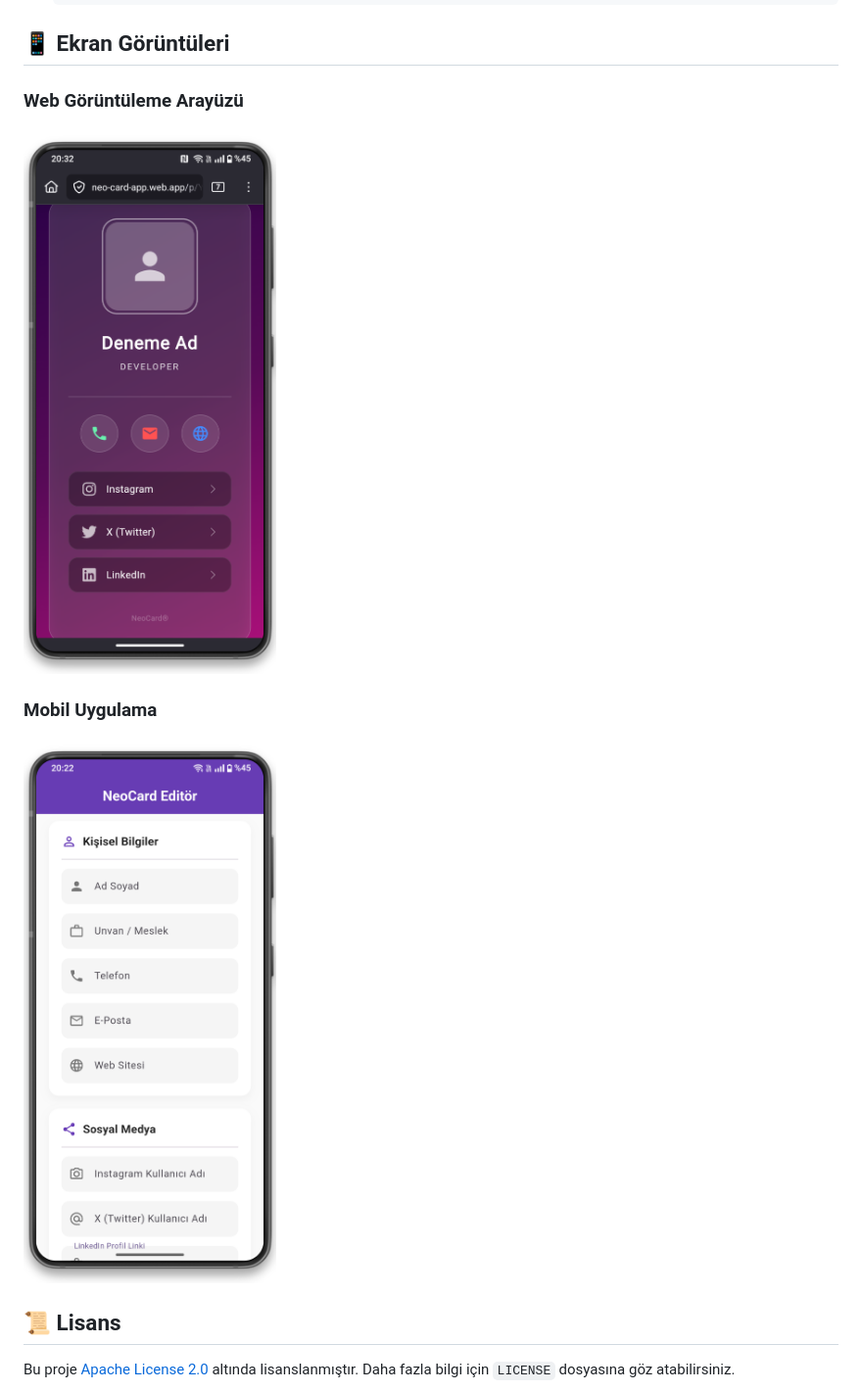
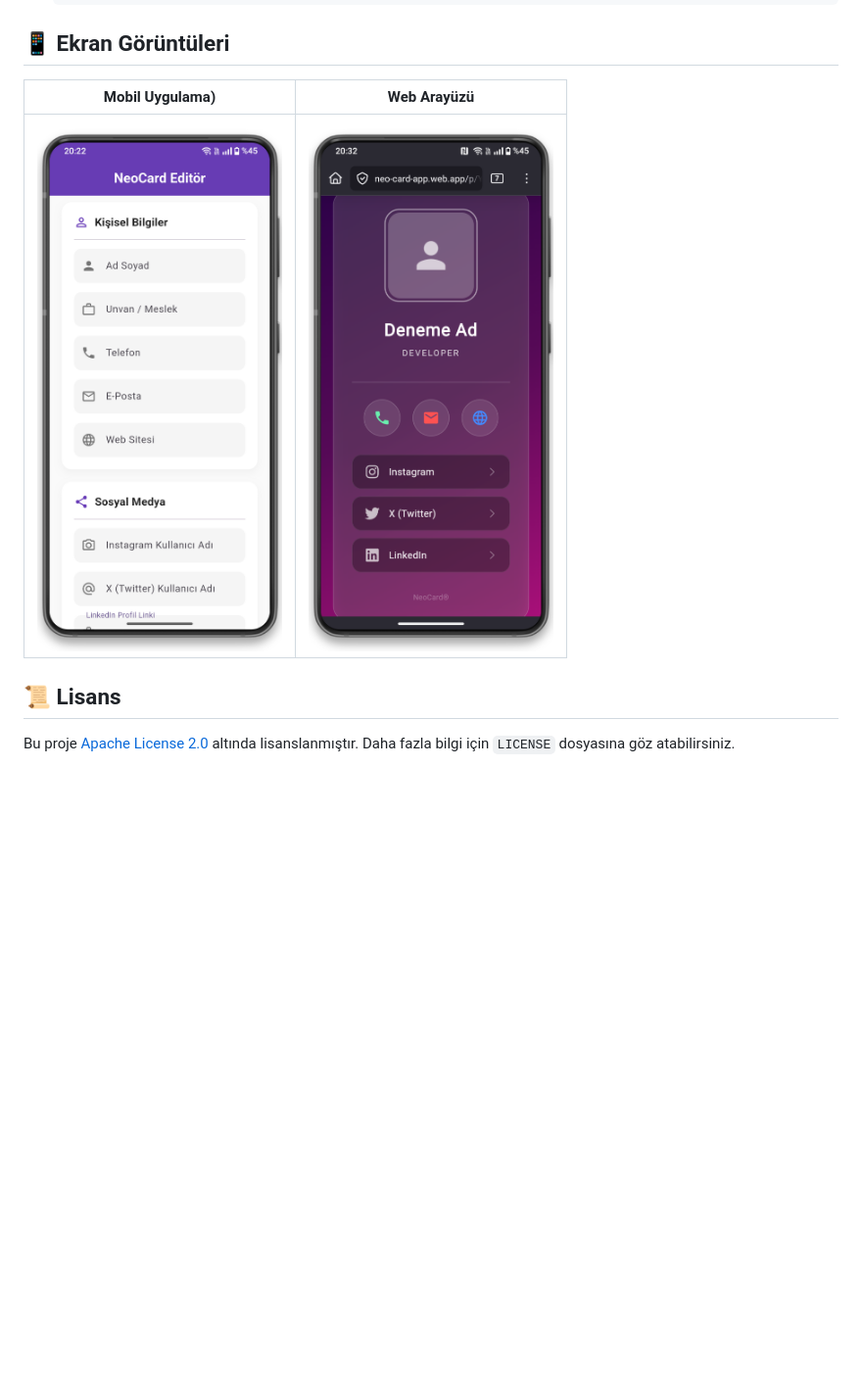
Before and after one commit to BalciAbdulkadir/Neo_Card, a Markdown page: README.md, the part around the change. Shown at 98% size. GitHub-like rendering; blank space fills up the shorter version.

````diff
--- a/README.md
+++ b/README.md
@@ -62,11 +62,9 @@ Projeyi kendi bilgisayarında çalıştırmak için aşağıdaki adımları izle
    ```
 ## 📱 Ekran Görüntüleri
 
-### Web Görüntüleme Arayüzü
-![Web Görüntüleme Arayüzü](webui.png)
-
-### Mobil Uygulama
-![Mobil Uygulama](editor.png)
+| Mobil Uygulama) | Web Arayüzü |
+|:--------------------:|:--------------------:|
+| <img src="editor.png" width="250" /> | <img src="webui.png" width="250" /> |
 
 
 ## 📜 Lisans
````
